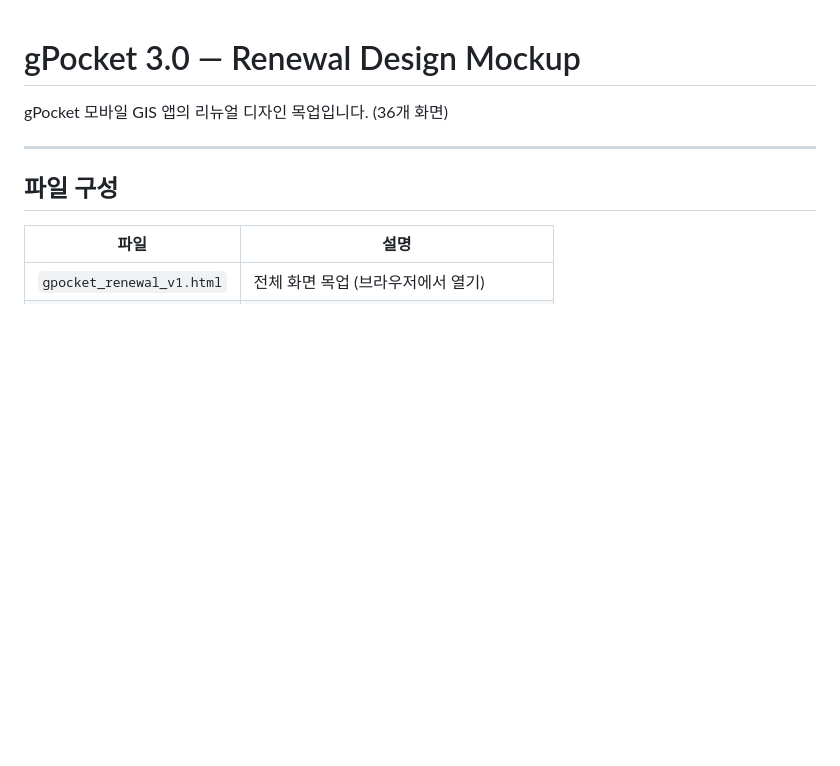
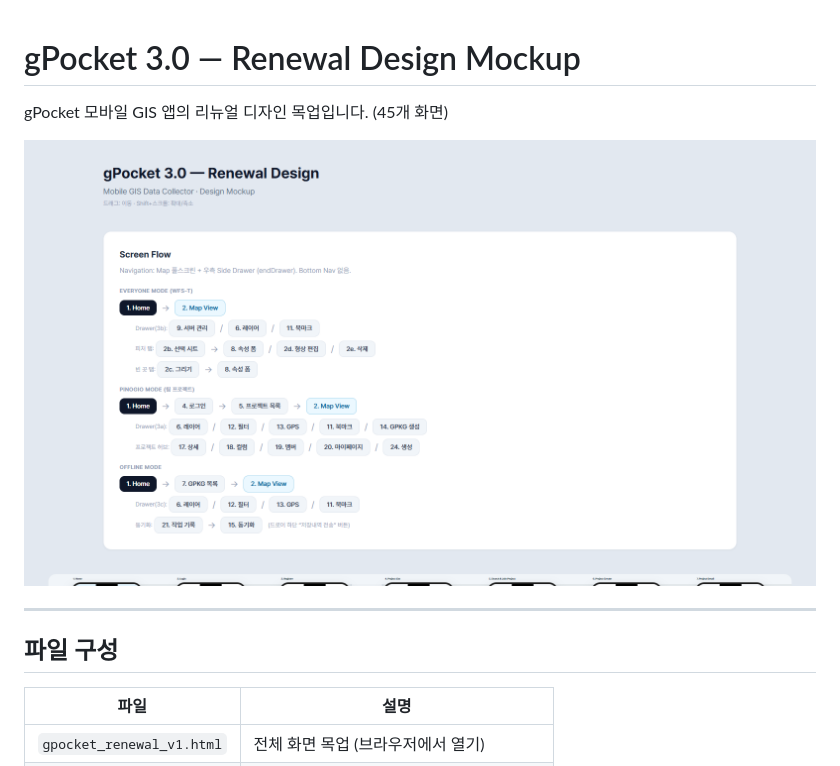
Before and after one commit to mangosystem/gpocket-design, a Markdown page: README.md, the part around the change. GitHub-like rendering; pictures changed too: preview.png (added); blank space fills up the shorter version.

Commit message:
docs: README 미리보기 스크린샷 추가 (preview.png)

```diff
--- a/README.md
+++ b/README.md
@@ -1,6 +1,8 @@
 # gPocket 3.0 — Renewal Design Mockup
 
-gPocket 모바일 GIS 앱의 리뉴얼 디자인 목업입니다. (36개 화면)
+gPocket 모바일 GIS 앱의 리뉴얼 디자인 목업입니다. (45개 화면)
+
+![preview](preview.png)
 
 ---
 
```
